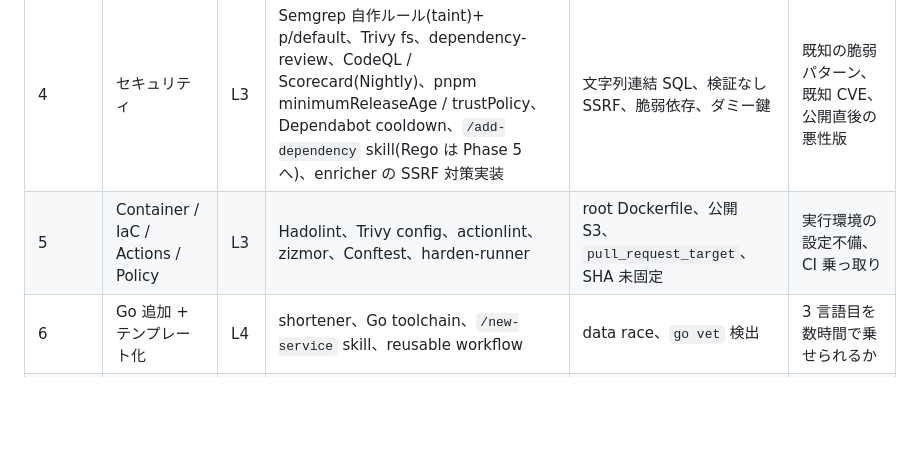
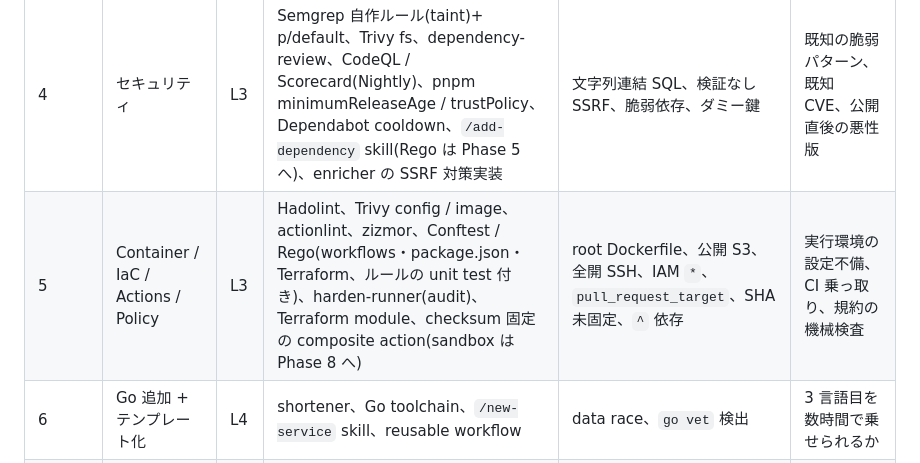
Before and after one commit to nkctkt/learn_harness, a Markdown page: docs/plan.md, the part around the change. Rendered like a GitHub page; blank space fills up the shorter version.

```diff
--- a/docs/plan.md
+++ b/docs/plan.md
@@ -199,7 +199,7 @@ Nightly         時間      高       不可      重いスキャン、ドリフ
 | 2 | テスト + 完了条件 | L2 | Vitest / pytest、Stop hook = verify、差分カバレッジ報告、lefthook | 失敗テスト、実装をなぞるテスト | リグレッション。「Agent がテストしたと言う」≠「CI が通る」 |
 | 3 | 結合・ビルド・境界 | L3 | Testcontainers、docker build、`permissions.deny` / guard hooks、保護パス(Playwright は Phase 7 へ、sandbox は Phase 5 へ) | SQLi、`.env` 読取、`git push --force`、hook 自身のバグ | サービス間不整合、危険操作 |
 | 4 | セキュリティ | L3 | Semgrep 自作ルール(taint)+ p/default、Trivy fs、dependency-review、CodeQL / Scorecard(Nightly)、pnpm minimumReleaseAge / trustPolicy、Dependabot cooldown、`/add-dependency` skill(Rego は Phase 5 へ)、enricher の SSRF 対策実装 | 文字列連結 SQL、検証なし SSRF、脆弱依存、ダミー鍵 | 既知の脆弱パターン、既知 CVE、公開直後の悪性版 |
-| 5 | Container / IaC / Actions / Policy | L3 | Hadolint、Trivy config、actionlint、zizmor、Conftest、harden-runner | root Dockerfile、公開 S3、`pull_request_target`、SHA 未固定 | 実行環境の設定不備、CI 乗っ取り |
+| 5 | Container / IaC / Actions / Policy | L3 | Hadolint、Trivy config / image、actionlint、zizmor、Conftest / Rego(workflows・package.json・Terraform、ルールの unit test 付き)、harden-runner(audit)、Terraform module、checksum 固定の composite action(sandbox は Phase 8 へ) | root Dockerfile、公開 S3、全開 SSH、IAM `*`、`pull_request_target`、SHA 未固定、`^` 依存 | 実行環境の設定不備、CI 乗っ取り、規約の機械検査 |
 | 6 | Go 追加 + テンプレート化 | L4 | shortener、Go toolchain、`/new-service` skill、reusable workflow | data race、`go vet` 検出 | 3 言語目を数時間で乗せられるか |
 | 7 | テストの信頼性 + フィードバックループ | L5 入口 | mutation test、test-reviewer subagent、`/fix-ci` skill、arch rules、knip、Playwright smoke(UI にフォームが付いてから) | 同語反復テスト、レイヤー違反 | テストの質、構造の腐敗 |
 | 8 | Supply chain + 一般化 | L4 | SBOM、provenance、release workflow、`templates/`、copier 化、docs 完成 | - | 出荷物の追跡可能性 |
```
Also changed, not shown: docs/exercises/06-container-iac-actions-policy.md (added, +101 -0 lines).
